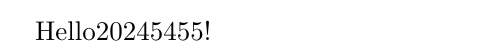
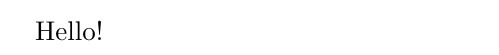
Before and after one commit to Shzuhrw/latex-ci-cd, a LaTeX document (main.tex): part of the page, cut at the place of the change. Compiled offline with pdfLaTeX.

Commit message:
Update main.tex

```diff
--- a/main.tex
+++ b/main.tex
@@ -1,4 +1,4 @@
 \documentclass{article}
 \begin{document}
-Hello20245455!
+Hello!
 \end{document}
```
